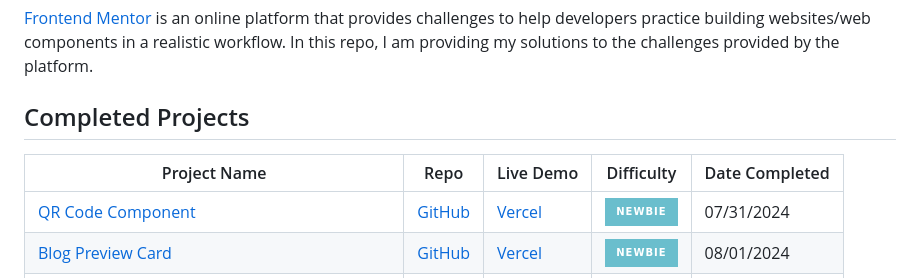
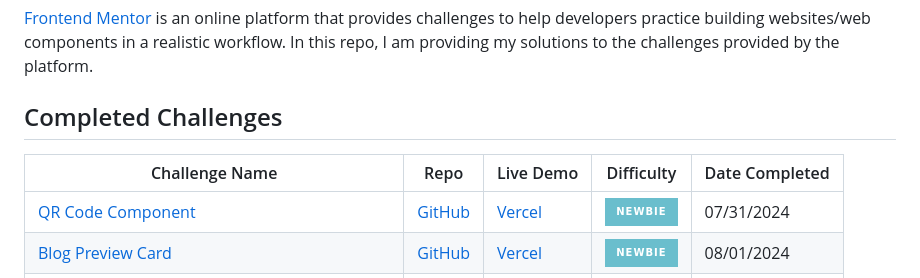
Before and after one commit to JYLN/frontend-mentor, a Markdown page: README.md, the part around the change. GitHub-like rendering; badges without logos.

Commit message:
docks: :memo: update terminology to match platform

```diff
--- a/README.md
+++ b/README.md
@@ -2,9 +2,9 @@
 
 [Frontend Mentor](https://frontendmentor.io) is an online platform that provides challenges to help developers practice building websites/web components in a realistic workflow. In this repo, I am providing my solutions to the challenges provided by the platform.
 
-## Completed Projects
+## Completed Challenges
 
-| Project Name                                                                                                                                    | Repo                                                                  | Live Demo                                                              | Difficulty                    | Date Completed |
+| Challenge Name                                                                                                                                  | Repo                                                                  | Live Demo                                                              | Difficulty                    | Date Completed |
 | ----------------------------------------------------------------------------------------------------------------------------------------------- | --------------------------------------------------------------------- | ---------------------------------------------------------------------- | ----------------------------- | -------------- |
 | [QR Code Component](https://www.frontendmentor.io/challenges/qr-code-component-iux_sIO_H)                                                       | [GitHub](https://github.com/JYLN/qr-component-challenge)              | [Vercel](https://jyln-qr-component-challenge.vercel.app/)              | ![Newbie badge][newbie_badge] | 07/31/2024     |
 | [Blog Preview Card](https://www.frontendmentor.io/challenges/blog-preview-card-ckPaj01IcS)                                                      | [GitHub](https://github.com/JYLN/blog-preview-card-challenge)         | [Vercel](https://jyln-blog-preview-card-challenge.vercel.app/)         | ![Newbie badge][newbie_badge] | 08/01/2024     |
```
